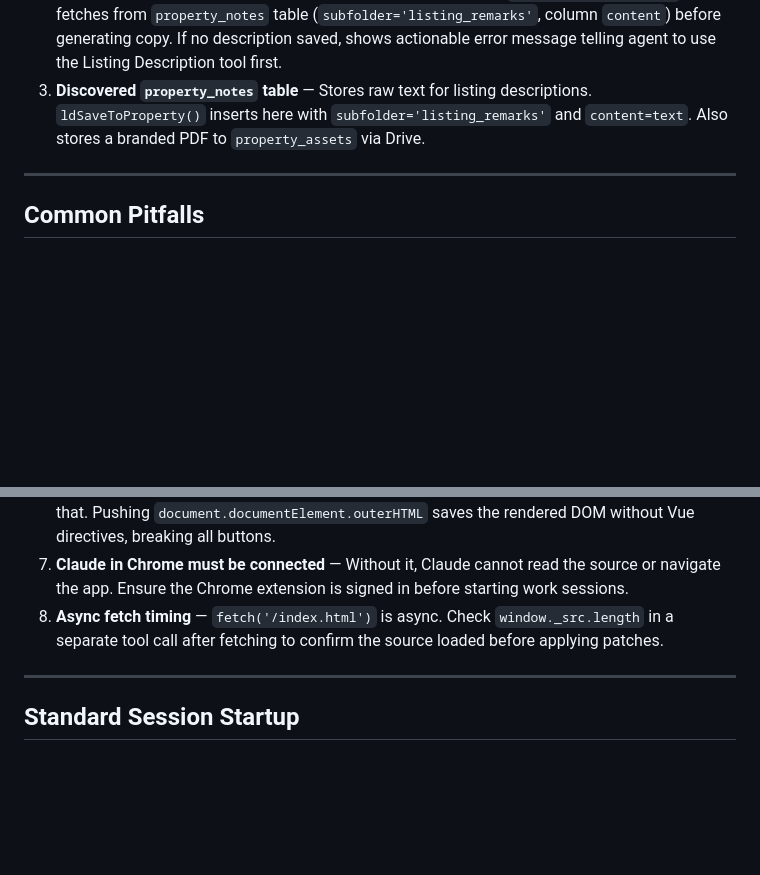
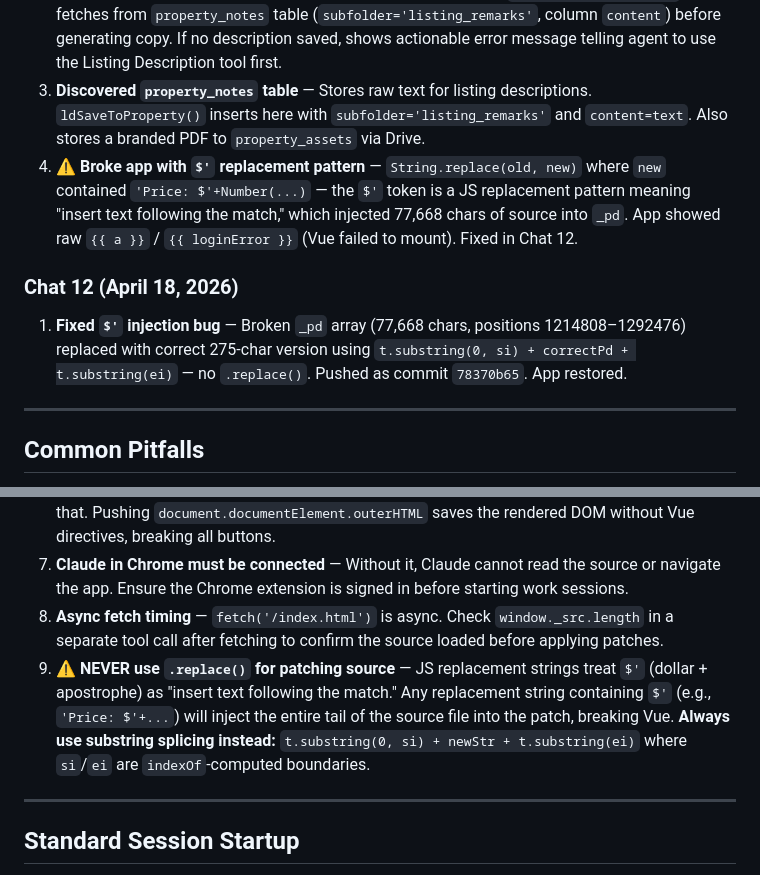
Before and after one commit to marccashin/forward-os, a Markdown page: FORWARD_OS_CONTEXT.md, 2 parts joined by grey strips. Drawn GitHub-style; blank space fills up the shorter version.

Commit message:
Update context: Chat 12 fix, $' pitfall added

```diff
--- a/FORWARD_OS_CONTEXT.md
+++ b/FORWARD_OS_CONTEXT.md
@@ -196,6 +196,10 @@ const ADMIN_AGENT = 'Admin';
 1. **Voice write-content: Full Training button removed** — Added `v-if="voiceModal.detectedTool!=='write-content'"` to the Full Training button in the answer phase template. Button now hidden when generating listing copy.
 2. **Voice write-content: pulls listing description from Supabase** — `voiceModal.generate()` now fetches from `property_notes` table (`subfolder='listing_remarks'`, column `content`) before generating copy. If no description saved, shows actionable error message telling agent to use the Listing Description tool first.
 3. **Discovered `property_notes` table** — Stores raw text for listing descriptions. `ldSaveToProperty()` inserts here with `subfolder='listing_remarks'` and `content=text`. Also stores a branded PDF to `property_assets` via Drive.
+4. **⚠️ Broke app with `$'` replacement pattern** — `String.replace(old, new)` where `new` contained `'Price: $'+Number(...)` — the `$'` token is a JS replacement pattern meaning "insert text following the match," which injected 77,668 chars of source into `_pd`. App showed raw `{{ a }}` / `{{ loginError }}` (Vue failed to mount). Fixed in Chat 12.
+
+### Chat 12 (April 18, 2026)
+1. **Fixed `$'` injection bug** — Broken `_pd` array (77,668 chars, positions 1214808–1292476) replaced with correct 275-char version using `t.substring(0, si) + correctPd + t.substring(ei)` — no `.replace()`. Pushed as commit `78370b65`. App restored.
 
 ---
 
@@ -209,6 +213,7 @@ const ADMIN_AGENT = 'Admin';
 6. **⚠️ Never push outerHTML** — Always fetch `/index.html` fresh, modify `window._src`, and push that. Pushing `document.documentElement.outerHTML` saves the rendered DOM without Vue directives, breaking all buttons.
 7. **Claude in Chrome must be connected** — Without it, Claude cannot read the source or navigate the app. Ensure the Chrome extension is signed in before starting work sessions.
 8. **Async fetch timing** — `fetch('/index.html')` is async. Check `window._src.length` in a separate tool call after fetching to confirm the source loaded before applying patches.
+9. **⚠️ NEVER use `.replace()` for patching source** — JS replacement strings treat `$'` (dollar + apostrophe) as "insert text following the match." Any replacement string containing `$'` (e.g., `'Price: $'+...`) will inject the entire tail of the source file into the patch, breaking Vue. **Always use substring splicing instead:** `t.substring(0, si) + newStr + t.substring(ei)` where `si`/`ei` are `indexOf`-computed boundaries.
 
 ---
 
```
